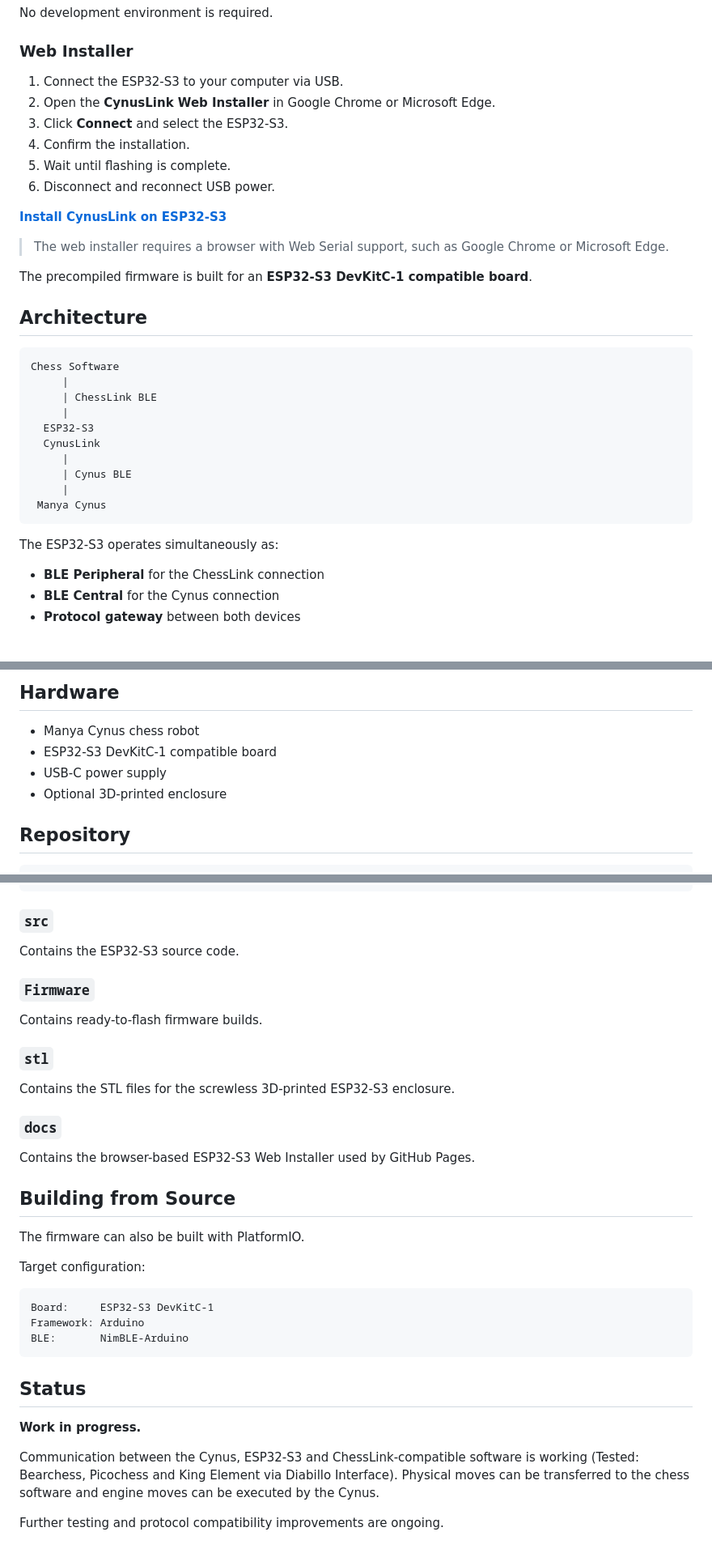
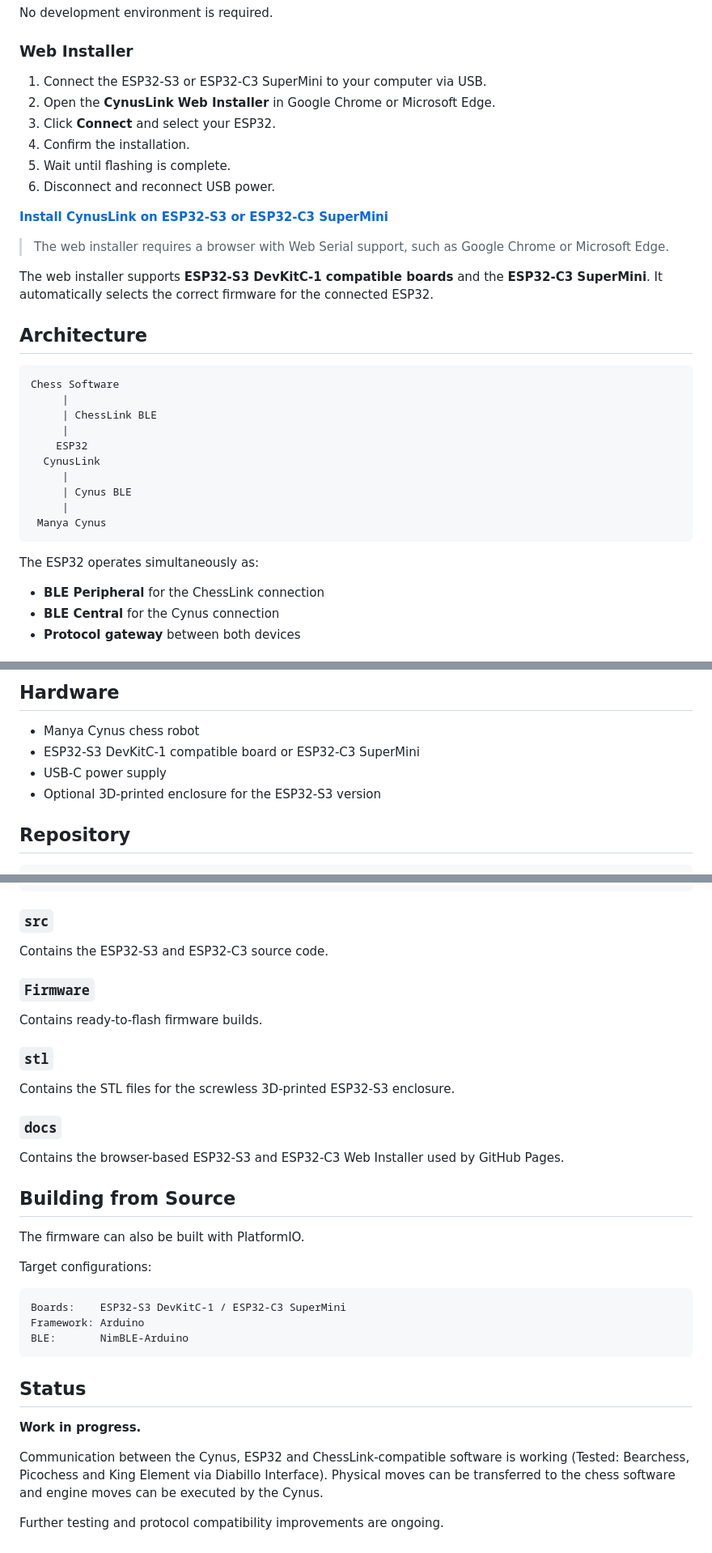
Before and after one commit to parlue/CynusLink, a Markdown page: README.md, 3 parts joined by grey strips. Shown at 81% size. GitHub-like rendering.

Commit message:
Document ESP32-C3 SuperMini support

````diff
--- a/README.md
+++ b/README.md
@@ -144,20 +144,21 @@ No development environment is required.
 
 ### Web Installer
 
-1. Connect the ESP32-S3 to your computer via USB.
+1. Connect the ESP32-S3 or ESP32-C3 SuperMini to your computer via USB.
 2. Open the **CynusLink Web Installer** in Google Chrome or Microsoft Edge.
-3. Click **Connect** and select the ESP32-S3.
+3. Click **Connect** and select your ESP32.
 4. Confirm the installation.
 5. Wait until flashing is complete.
 6. Disconnect and reconnect USB power.
 
-**[Install CynusLink on ESP32-S3](https://parlue.github.io/CynusLink/)**
+**[Install CynusLink on ESP32-S3 or ESP32-C3 SuperMini](https://parlue.github.io/CynusLink/)**
 
 > The web installer requires a browser with Web Serial support, such as
 > Google Chrome or Microsoft Edge.
 
-The precompiled firmware is built for an **ESP32-S3 DevKitC-1 compatible
-board**.
+The web installer supports **ESP32-S3 DevKitC-1 compatible boards** and the
+**ESP32-C3 SuperMini**. It automatically selects the correct firmware for the
+connected ESP32.
 
 ## Architecture
 
@@ -166,7 +167,7 @@ Chess Software
      |
      | ChessLink BLE
      |
-  ESP32-S3
+    ESP32
   CynusLink
      |
      | Cynus BLE
@@ -174,7 +175,7 @@ Chess Software
  Manya Cynus
 ```
 
-The ESP32-S3 operates simultaneously as:
+The ESP32 operates simultaneously as:
 
 - **BLE Peripheral** for the ChessLink connection
 - **BLE Central** for the Cynus connection
@@ -196,9 +197,9 @@ The ESP32-S3 operates simultaneously as:
 ## Hardware
 
 - Manya Cynus chess robot
-- ESP32-S3 DevKitC-1 compatible board
+- ESP32-S3 DevKitC-1 compatible board or ESP32-C3 SuperMini
 - USB-C power supply
-- Optional 3D-printed enclosure
+- Optional 3D-printed enclosure for the ESP32-S3 version
 
 ## Repository
 
@@ -220,7 +221,7 @@ CynusLink/
 
 ### `src`
 
-Contains the ESP32-S3 source code.
+Contains the ESP32-S3 and ESP32-C3 source code.
 
 ### `Firmware`
 
@@ -232,16 +233,16 @@ Contains the STL files for the screwless 3D-printed ESP32-S3 enclosure.
 
 ### `docs`
 
-Contains the browser-based ESP32-S3 Web Installer used by GitHub Pages.
+Contains the browser-based ESP32-S3 and ESP32-C3 Web Installer used by GitHub Pages.
 
 ## Building from Source
 
 The firmware can also be built with PlatformIO.
 
-Target configuration:
+Target configurations:
 
 ``` text
-Board:     ESP32-S3 DevKitC-1
+Boards:    ESP32-S3 DevKitC-1 / ESP32-C3 SuperMini
 Framework: Arduino
 BLE:       NimBLE-Arduino
 ```
@@ -250,7 +251,7 @@ BLE:       NimBLE-Arduino
 
 **Work in progress.**
 
-Communication between the Cynus, ESP32-S3 and ChessLink-compatible
+Communication between the Cynus, ESP32 and ChessLink-compatible
 software is working (Tested: Bearchess, Picochess and King Element via Diabillo Interface). Physical moves can be transferred to the chess
 software and engine moves can be executed by the Cynus.
 
````
Also changed, not shown: other parts of README.md (+2 -2 lines).
